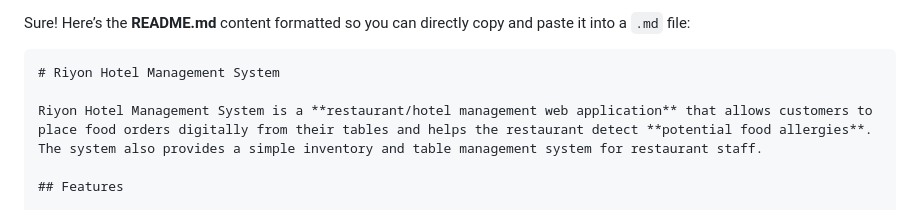
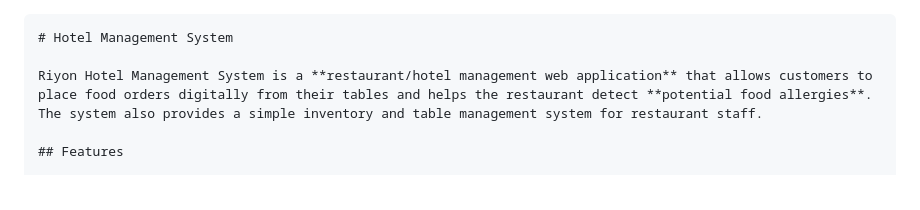
Before and after one commit to LaukiGod/smartHotel, a Markdown page: README.md, the part around the change. Drawn GitHub-style.

````diff
--- a/README.md
+++ b/README.md
@@ -1,7 +1,5 @@
-Sure! Here’s the **README.md** content formatted so you can directly copy and paste it into a `.md` file:
-
 ```markdown
-# Riyon Hotel Management System
+# Hotel Management System
 
 Riyon Hotel Management System is a **restaurant/hotel management web application** that allows customers to place food orders digitally from their tables and helps the restaurant detect **potential food allergies**. The system also provides a simple inventory and table management system for restaurant staff.
 
````
